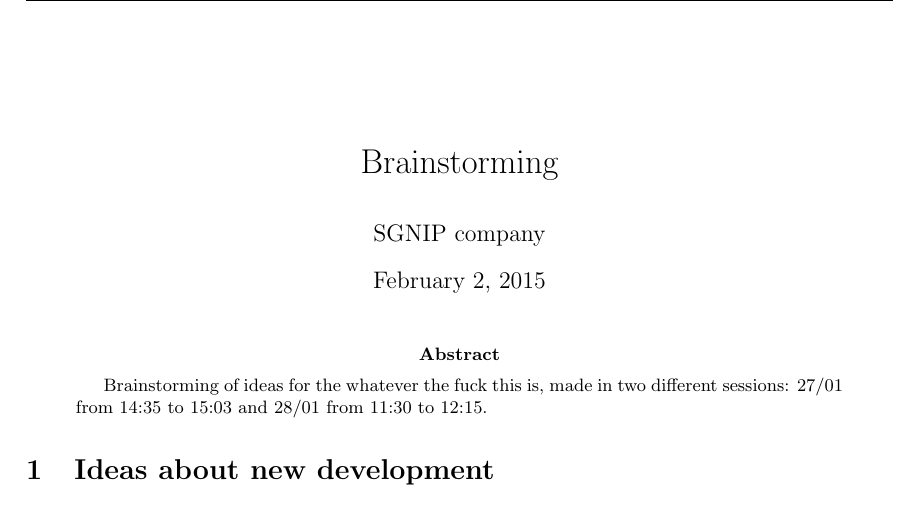
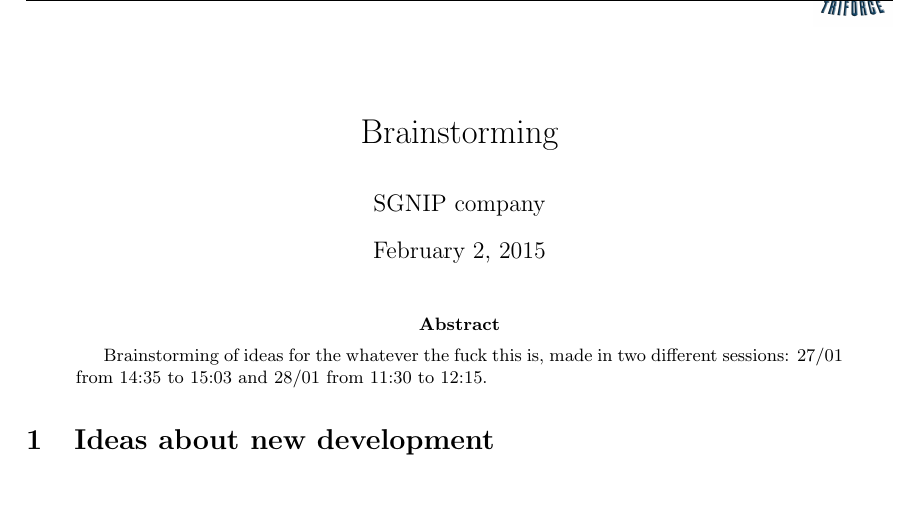
Before and after one commit to sgnip/assets, a LaTeX paper (brainstorm.tex): part of page 1 of 2, cut so that both start at the same text. Compiled offline with pdfLaTeX.

Commit message:
Add logo

```diff
--- a/brainstorm.tex
+++ b/brainstorm.tex
@@ -5,6 +5,7 @@
 \usepackage{titling} % No tengo claro para qué es esto
 \usepackage[includemp, left=3cm,right=1cm,top=3cm,bottom=2cm, marginparwidth=1.6cm, marginparsep=0.7cm]{geometry} % Márgenes
 \usepackage{xspace}
+\usepackage{graphicx}
 
 \title{Brainstorming}
 \date{\today}
@@ -13,7 +14,7 @@
 \fancyhf{}
 \fancypagestyle{plain}{%
 	\lhead{\small \itshape \thetitle\, -\, \thedate\, -\, PINGS}
-	\rhead{SGNIP LOGO}
+	\rhead{\vspace{-20pt} \includegraphics[width =40 pt]{Logo.jpg}}
 	\cfoot{\thepage\ of \pageref{LastPage}}
 	\rfoot{}
 }
```
